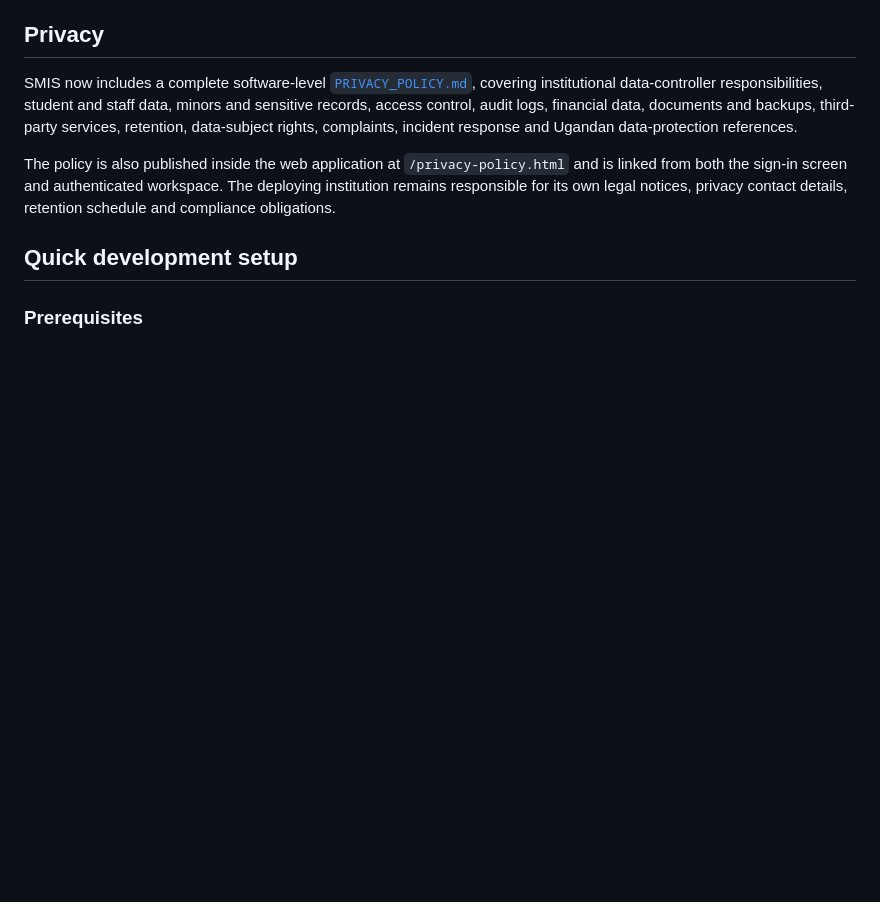
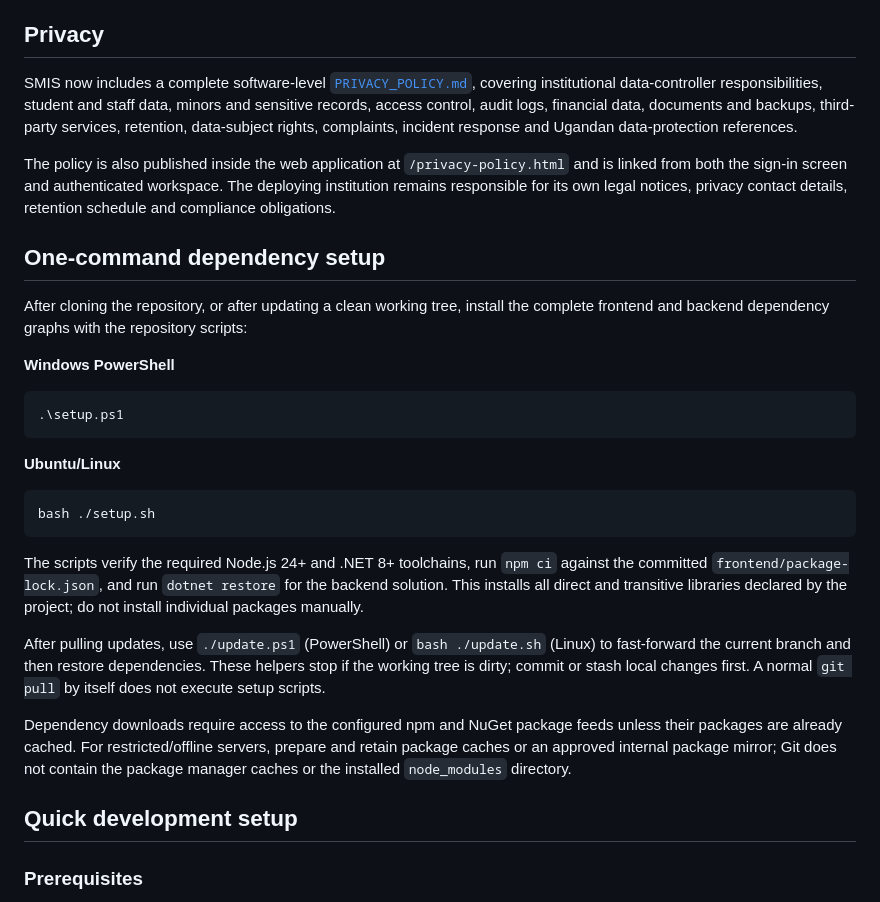
Before and after one commit to Quranhub1/School-Management-Information-System, a Markdown page: README.md, the part around the change. Rendered like a GitHub page; blank space fills up the shorter version.

Commit message:
docs: document reproducible setup for README.md

````diff
--- a/README.md
+++ b/README.md
@@ -53,6 +53,26 @@ These are candidate tools, not yet an approved part of the production build. Do
 SMIS now includes a complete software-level [`PRIVACY_POLICY.md`](PRIVACY_POLICY.md), covering institutional data-controller responsibilities, student and staff data, minors and sensitive records, access control, audit logs, financial data, documents and backups, third-party services, retention, data-subject rights, complaints, incident response and Ugandan data-protection references.
 
 The policy is also published inside the web application at `/privacy-policy.html` and is linked from both the sign-in screen and authenticated workspace. The deploying institution remains responsible for its own legal notices, privacy contact details, retention schedule and compliance obligations.
+
+## One-command dependency setup
+
+After cloning the repository, or after updating a clean working tree, install the complete frontend and backend dependency graphs with the repository scripts:
+
+**Windows PowerShell**
+```powershell
+.\setup.ps1
+```
+
+**Ubuntu/Linux**
+```bash
+bash ./setup.sh
+```
+
+The scripts verify the required Node.js 24+ and .NET 8+ toolchains, run `npm ci` against the committed `frontend/package-lock.json`, and run `dotnet restore` for the backend solution. This installs all direct and transitive libraries declared by the project; do not install individual packages manually.
+
+After pulling updates, use `./update.ps1` (PowerShell) or `bash ./update.sh` (Linux) to fast-forward the current branch and then restore dependencies. These helpers stop if the working tree is dirty; commit or stash local changes first. A normal `git pull` by itself does not execute setup scripts.
+
+Dependency downloads require access to the configured npm and NuGet package feeds unless their packages are already cached. For restricted/offline servers, prepare and retain package caches or an approved internal package mirror; Git does not contain the package manager caches or the installed `node_modules` directory.
 
 ## Quick development setup
 
````
